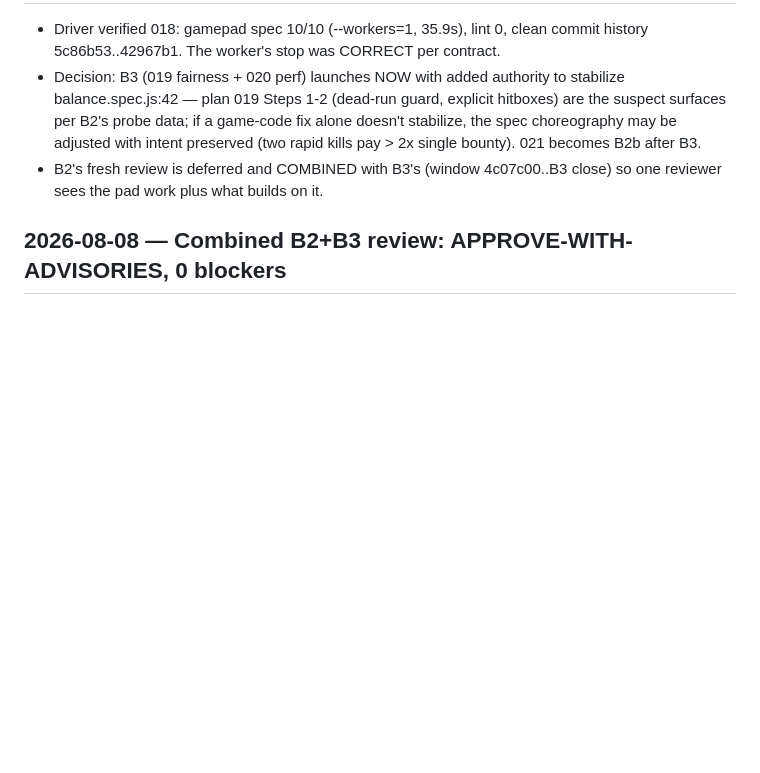
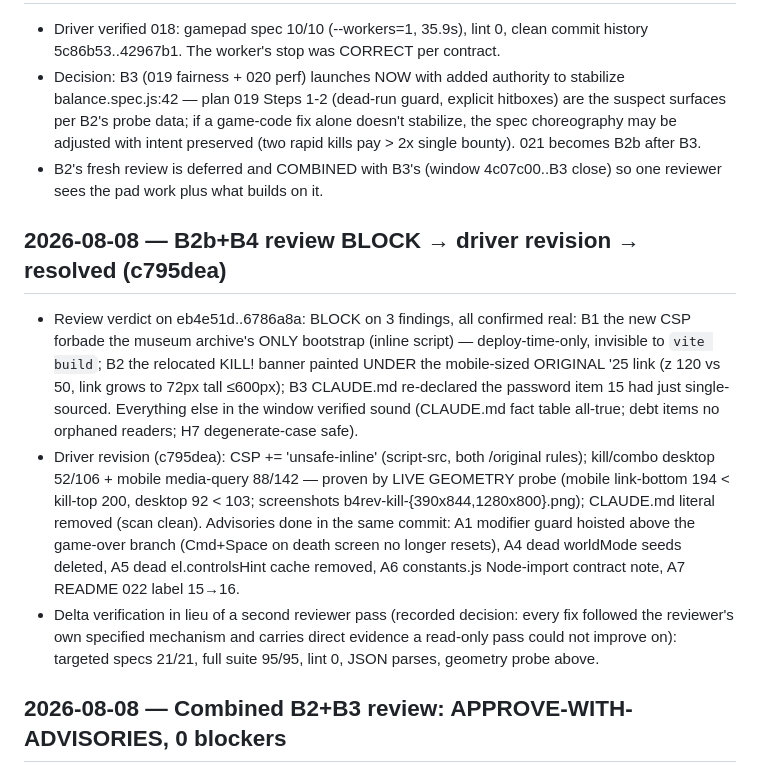
Before and after one commit to john-aigora/BlockyGame, a Markdown page: docs/elves/execution-log.md, the part around the change. Drawn GitHub-style; blank space fills up the shorter version.

Commit message:
[feat/audit-coop-2026 · Batch 4/10 · Review] Log the block->revision->resolution arc; guide -> B5 with flake policy

```diff
--- a/docs/elves/execution-log.md
+++ b/docs/elves/execution-log.md
@@ -110,6 +110,30 @@
 - B2's fresh review is deferred and COMBINED with B3's (window 4c07c00..B3
   close) so one reviewer sees the pad work plus what builds on it.
 
+## 2026-08-08 — B2b+B4 review BLOCK → driver revision → resolved (c795dea)
+
+- Review verdict on eb4e51d..6786a8a: BLOCK on 3 findings, all confirmed real:
+  B1 the new CSP forbade the museum archive's ONLY bootstrap (inline script)
+  — deploy-time-only, invisible to `vite build`; B2 the relocated KILL! banner
+  painted UNDER the mobile-sized ORIGINAL '25 link (z 120 vs 50, link grows to
+  72px tall ≤600px); B3 CLAUDE.md re-declared the password item 15 had just
+  single-sourced. Everything else in the window verified sound (CLAUDE.md
+  fact table all-true; debt items no orphaned readers; H7 degenerate-case
+  safe).
+- Driver revision (c795dea): CSP += 'unsafe-inline' (script-src, both
+  /original rules); kill/combo desktop 52/106 + mobile media-query 88/142 —
+  proven by LIVE GEOMETRY probe (mobile link-bottom 194 < kill-top 200,
+  desktop 92 < 103; screenshots b4rev-kill-{390x844,1280x800}.png); CLAUDE.md
+  literal removed (scan clean). Advisories done in the same commit: A1
+  modifier guard hoisted above the game-over branch (Cmd+Space on death
+  screen no longer resets), A4 dead worldMode seeds deleted, A5 dead
+  el.controlsHint cache removed, A6 constants.js Node-import contract note,
+  A7 README 022 label 15→16.
+- Delta verification in lieu of a second reviewer pass (recorded decision:
+  every fix followed the reviewer's own specified mechanism and carries
+  direct evidence a read-only pass could not improve on): targeted specs
+  21/21, full suite 95/95, lint 0, JSON parses, geometry probe above.
+
 ## 2026-08-08 — Combined B2+B3 review: APPROVE-WITH-ADVISORIES, 0 blockers
 
 - Reviewer independently verified: combo-spec assertion pair byte-identical to
```
Also changed, not shown: docs/elves/survival-guide.md (+7 -6 lines).
